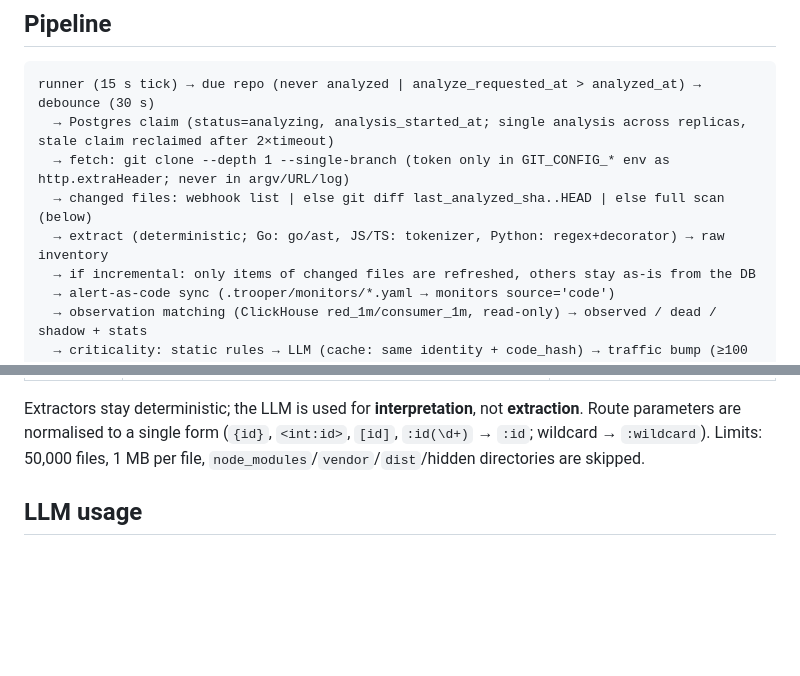
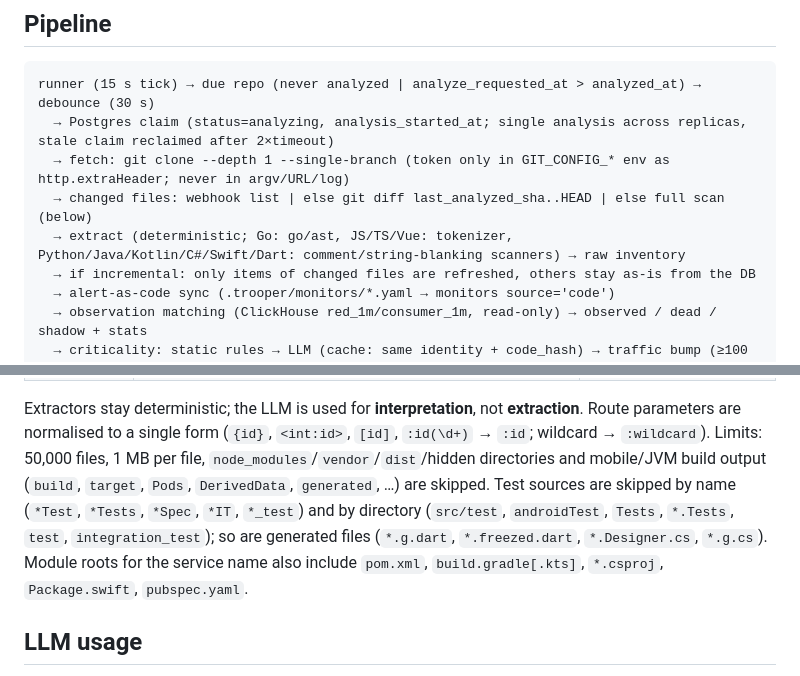
Before and after one commit to makifbaysal/tasktrooper-telemetry, a Markdown page: .ai/code-intelligence.md, 2 parts joined by grey strips. Drawn GitHub-style; blank space fills up the shorter version.

```diff
--- a/.ai/code-intelligence.md
+++ b/.ai/code-intelligence.md
@@ -39,7 +39,7 @@ runner (15 s tick) → due repo (never analyzed | analyze_requested_at > analyze
   → Postgres claim (status=analyzing, analysis_started_at; single analysis across replicas, stale claim reclaimed after 2×timeout)
   → fetch: git clone --depth 1 --single-branch (token only in GIT_CONFIG_* env as http.extraHeader; never in argv/URL/log)
   → changed files: webhook list | else git diff last_analyzed_sha..HEAD | else full scan (below)
-  → extract (deterministic; Go: go/ast, JS/TS: tokenizer, Python: regex+decorator) → raw inventory
+  → extract (deterministic; Go: go/ast, JS/TS/Vue: tokenizer, Python/Java/Kotlin/C#/Swift/Dart: comment/string-blanking scanners) → raw inventory
   → if incremental: only items of changed files are refreshed, others stay as-is from the DB
   → alert-as-code sync (.trooper/monitors/*.yaml → monitors source='code')
   → observation matching (ClickHouse red_1m/consumer_1m, read-only) → observed / dead / shadow + stats
@@ -137,7 +144,10 @@ match → 401.
 
 Extractors stay deterministic; the LLM is used for **interpretation**, not **extraction**. Route parameters are normalised to a single
 form (`{id}`, `<int:id>`, `[id]`, `:id(\d+)` → `:id`; wildcard → `:wildcard`). Limits: 50,000 files, 1 MB per file,
-`node_modules`/`vendor`/`dist`/hidden directories are skipped.
+`node_modules`/`vendor`/`dist`/hidden directories and mobile/JVM build output (`build`, `target`, `Pods`, `DerivedData`, `generated`, …) are
+skipped. Test sources are skipped by name (`*Test`, `*Tests`, `*Spec`, `*IT`, `*_test`) and by directory (`src/test`, `androidTest`,
+`Tests`, `*.Tests`, `test`, `integration_test`); so are generated files (`*.g.dart`, `*.freezed.dart`, `*.Designer.cs`, `*.g.cs`). Module
+roots for the service name also include `pom.xml`, `build.gradle[.kts]`, `*.csproj`, `Package.swift`, `pubspec.yaml`.
 
 ## LLM usage
 
```
Also changed, not shown: other parts of .ai/code-intelligence.md (+9 -2 lines).
